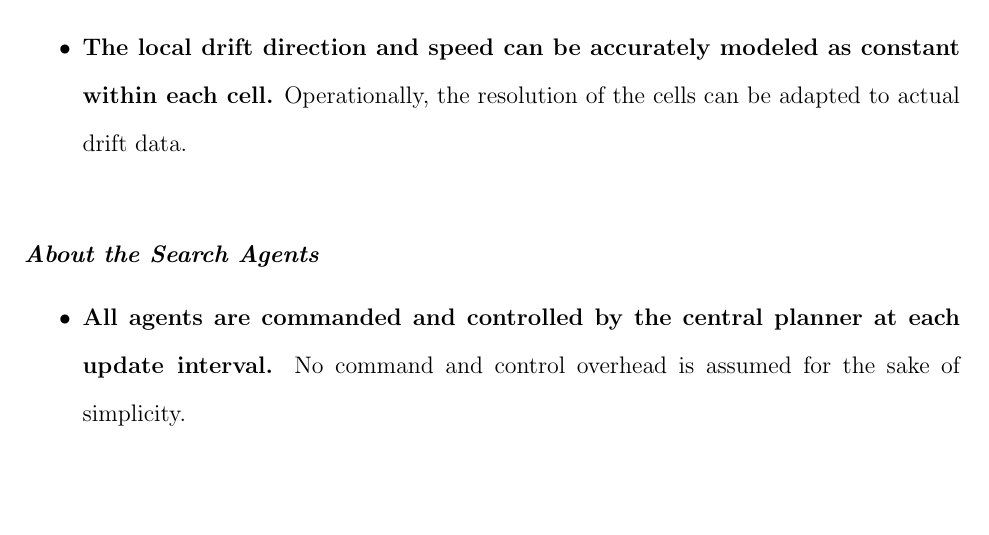
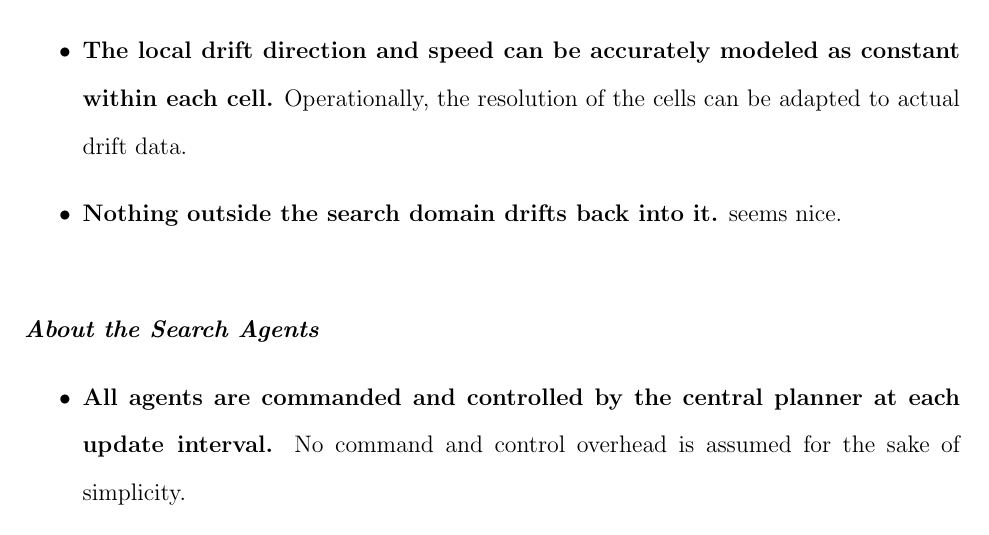
Before and after one commit to AnnaPeng/COMAP-MCM-41747, a LaTeX document (SpannMCMtemplate.tex): part of page 5 of 9, cut so that both start at the same text, the shorter picture padded with empty space. Compiled offline with pdfLaTeX.

Commit message:
new commit

```diff
--- a/SpannMCMtemplate.tex
+++ b/SpannMCMtemplate.tex
@@ -236,6 +236,7 @@ the last known state of the lost aircraft for an interval of 15 minutes to 1 hou
 \textit{\textbf{About Debris Drifting}}
 \begin{itemize}
 \item \textbf{The local drift direction and speed can be accurately modeled as constant within each cell.} Operationally, the resolution of the cells can be adapted to actual drift data.
+\item \textbf{Nothing outside the search domain drifts back into it.} seems nice.
 \end{itemize}
 
 \ \\
```
Also changed, not shown: SpannMCMtemplate.pdf, simulation/B737-900ER_NoSearchEscape.png, 4 other files.
